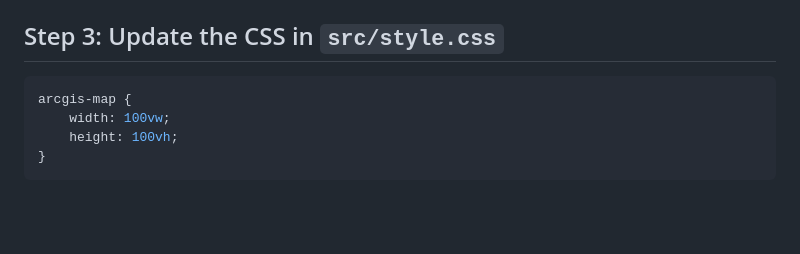
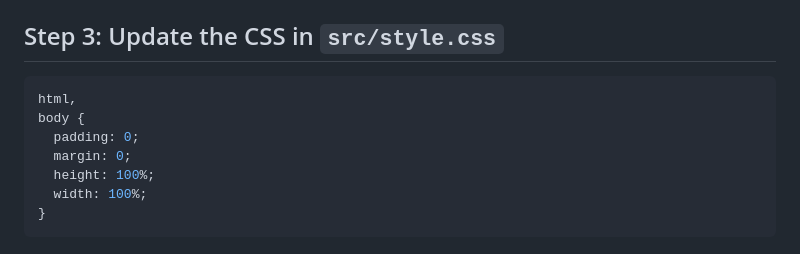
Before and after one commit to nirvik-d/ArcGISWebSamples, a Markdown page: DotDensity/README.md, the part around the change. GitHub-like rendering; blank space fills up the shorter version.

````diff
--- a/DotDensity/README.md
+++ b/DotDensity/README.md
@@ -48,9 +48,12 @@ npm install
 
 ## Step 3: Update the CSS in `src/style.css`
 ```css
-arcgis-map {
-    width: 100vw;
-    height: 100vh;
+html,
+body {
+  padding: 0;
+  margin: 0;
+  height: 100%;
+  width: 100%;
 }
 ```
 
````
